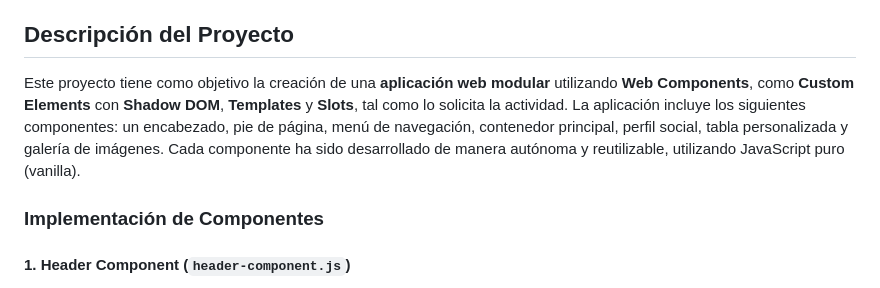
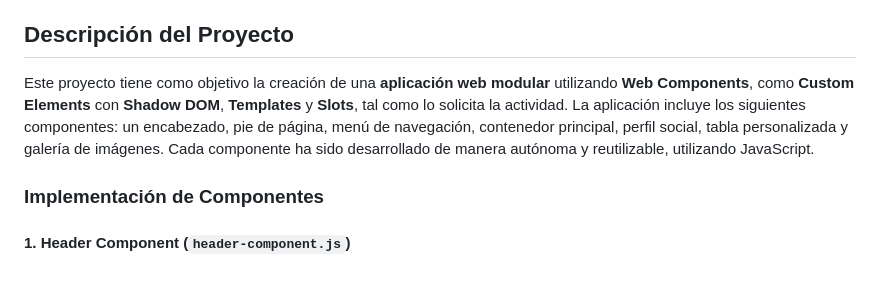
Before and after one commit to Genesisrocio12/Actividad2_Tito_Genesis, a Markdown page: README.md, the part around the change. Drawn GitHub-style.

```diff
--- a/README.md
+++ b/README.md
@@ -7,7 +7,7 @@
 
 ## Descripción del Proyecto
 
-Este proyecto tiene como objetivo la creación de una **aplicación web modular** utilizando **Web Components**, como **Custom Elements** con **Shadow DOM**, **Templates** y **Slots**, tal como lo solicita la actividad. La aplicación incluye los siguientes componentes: un encabezado, pie de página, menú de navegación, contenedor principal, perfil social, tabla personalizada y galería de imágenes. Cada componente ha sido desarrollado de manera autónoma y reutilizable, utilizando JavaScript puro (vanilla).
+Este proyecto tiene como objetivo la creación de una **aplicación web modular** utilizando **Web Components**, como **Custom Elements** con **Shadow DOM**, **Templates** y **Slots**, tal como lo solicita la actividad. La aplicación incluye los siguientes componentes: un encabezado, pie de página, menú de navegación, contenedor principal, perfil social, tabla personalizada y galería de imágenes. Cada componente ha sido desarrollado de manera autónoma y reutilizable, utilizando JavaScript.
 
 ### Implementación de Componentes
 
```
